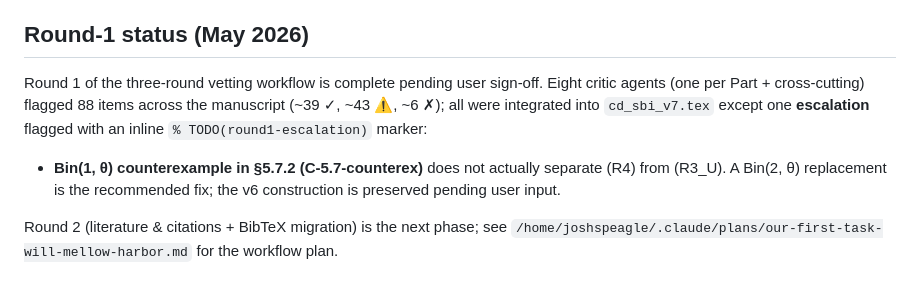
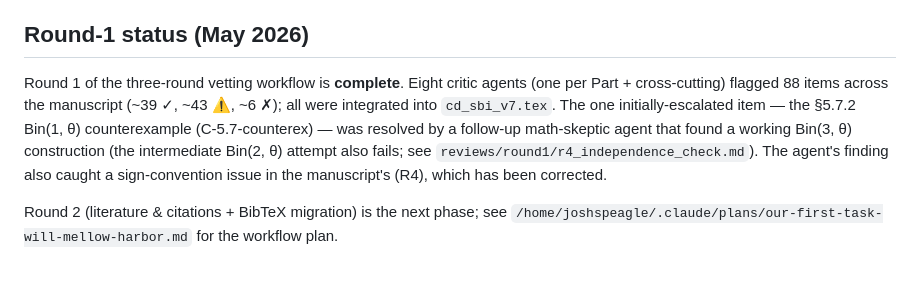
Before and after one commit to joshspeagle/cd_sbi, a Markdown page: CLAUDE.md, the part around the change. Drawn GitHub-style.

```diff
--- a/CLAUDE.md
+++ b/CLAUDE.md
@@ -39,15 +39,16 @@ scaling beyond the toy validation experiments currently in the draft.
 
 ## Round-1 status (May 2026)
 
-Round 1 of the three-round vetting workflow is complete pending user
-sign-off. Eight critic agents (one per Part + cross-cutting) flagged 88
-items across the manuscript (~39 ✓, ~43 ⚠, ~6 ✗); all were integrated
-into `cd_sbi_v7.tex` except one **escalation** flagged with an inline
-`% TODO(round1-escalation)` marker:
-
-- **Bin(1, θ) counterexample in §5.7.2 (C-5.7-counterex)** does not
-  actually separate (R4) from (R3_U). A Bin(2, θ) replacement is the
-  recommended fix; the v6 construction is preserved pending user input.
+Round 1 of the three-round vetting workflow is **complete**. Eight
+critic agents (one per Part + cross-cutting) flagged 88 items across
+the manuscript (~39 ✓, ~43 ⚠, ~6 ✗); all were integrated into
+`cd_sbi_v7.tex`. The one initially-escalated item — the §5.7.2 Bin(1, θ)
+counterexample (C-5.7-counterex) — was resolved by a follow-up
+math-skeptic agent that found a working Bin(3, θ) construction (the
+intermediate Bin(2, θ) attempt also fails; see
+`reviews/round1/r4_independence_check.md`). The agent's finding also
+caught a sign-convention issue in the manuscript's (R4), which has been
+corrected.
 
 Round 2 (literature & citations + BibTeX migration) is the next phase;
 see `/home/joshspeagle/.claude/plans/our-first-task-will-mellow-harbor.md`
```
Also changed, not shown: reviews/round1/00_claim_inventory.md (+12 -1 lines).
